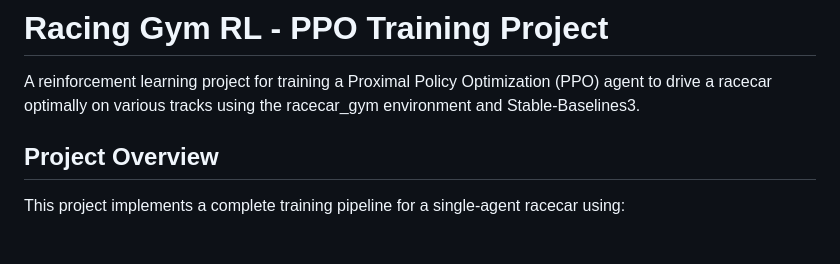
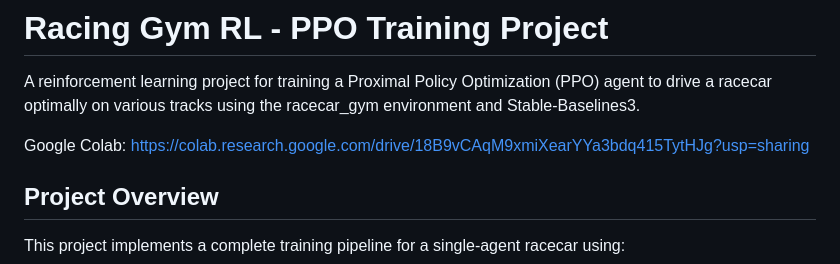
Before and after one commit to yuvimalik/Racing_Gym_RL, a Markdown page: README.md, the part around the change. Rendered like a GitHub page; blank space fills up the shorter version.

Commit message:
Add Google Colab link to README
Added Google Colab link for easy access to the project.

```diff
--- a/README.md
+++ b/README.md
@@ -1,6 +1,8 @@
 # Racing Gym RL - PPO Training Project
 
 A reinforcement learning project for training a Proximal Policy Optimization (PPO) agent to drive a racecar optimally on various tracks using the racecar_gym environment and Stable-Baselines3.
+
+Google Colab: https://colab.research.google.com/drive/18B9vCAqM9xmiXearYYa3bdq415TytHJg?usp=sharing
 
 ## Project Overview
 
```
